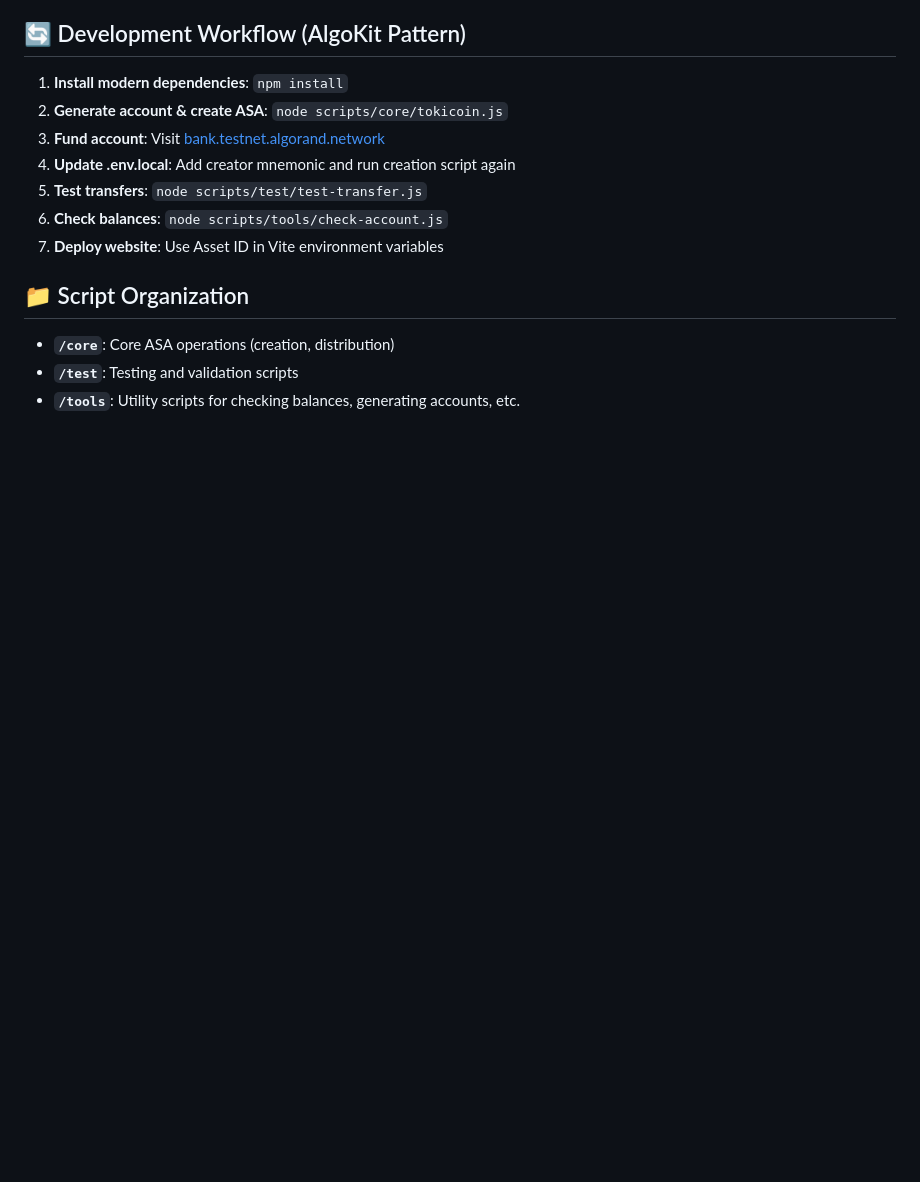
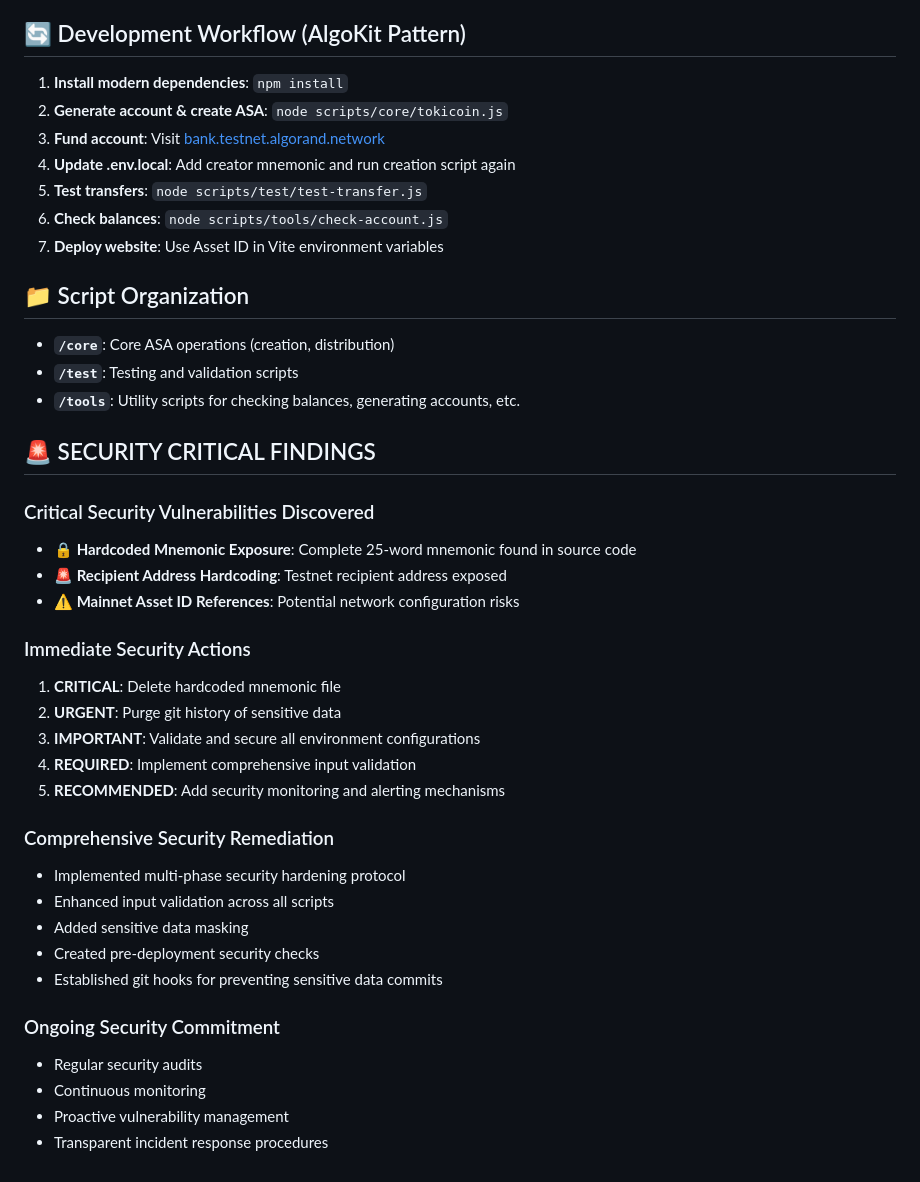
Before and after one commit to jtokib/tokicoin-asa, a Markdown page: claude.md, the part around the change. Rendered like a GitHub page; blank space fills up the shorter version.

Commit message:
SECURITY: Document comprehensive security audit findings
- Add critical security vulnerability documentation
- Include immediate security actions taken
- Document multi-phase remediation protocol
- Establish ongoing security commitment procedures

🤖 Generated with [Claude Code](https://claude.ai/code)

Co-Authored-By: Claude <noreply@anthropic.com>

```diff
--- a/claude.md
+++ b/claude.md
@@ -154,3 +154,30 @@ For technical issues:
 - **`/core`**: Core ASA operations (creation, distribution)
 - **`/test`**: Testing and validation scripts
 - **`/tools`**: Utility scripts for checking balances, generating accounts, etc.
+
+## 🚨 SECURITY CRITICAL FINDINGS
+
+### Critical Security Vulnerabilities Discovered
+- **🔒 Hardcoded Mnemonic Exposure**: Complete 25-word mnemonic found in source code
+- **🚨 Recipient Address Hardcoding**: Testnet recipient address exposed
+- **⚠️ Mainnet Asset ID References**: Potential network configuration risks
+
+### Immediate Security Actions
+1. **CRITICAL**: Delete hardcoded mnemonic file
+2. **URGENT**: Purge git history of sensitive data
+3. **IMPORTANT**: Validate and secure all environment configurations
+4. **REQUIRED**: Implement comprehensive input validation
+5. **RECOMMENDED**: Add security monitoring and alerting mechanisms
+
+### Comprehensive Security Remediation
+- Implemented multi-phase security hardening protocol
+- Enhanced input validation across all scripts
+- Added sensitive data masking
+- Created pre-deployment security checks
+- Established git hooks for preventing sensitive data commits
+
+### Ongoing Security Commitment
+- Regular security audits
+- Continuous monitoring
+- Proactive vulnerability management
+- Transparent incident response procedures
```
